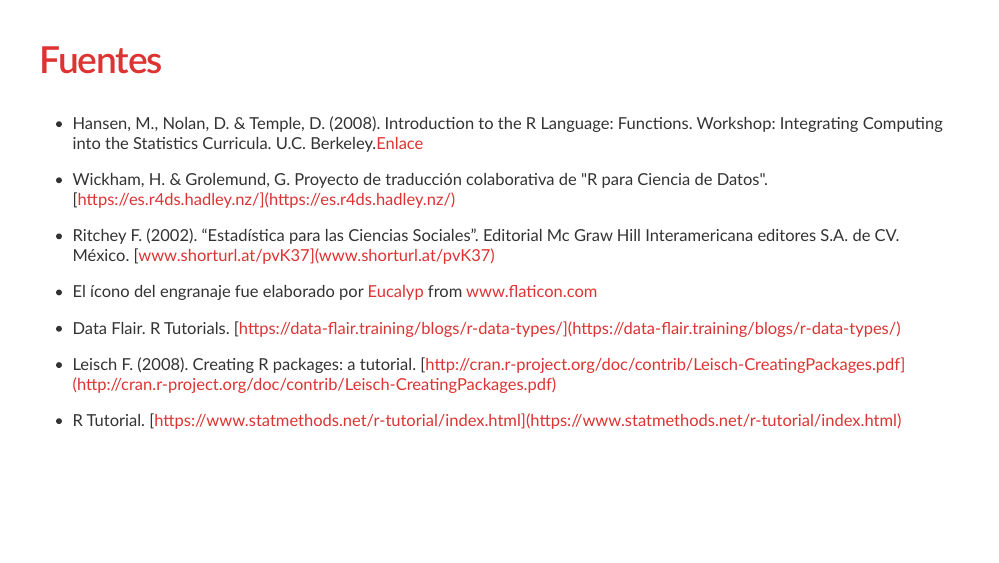
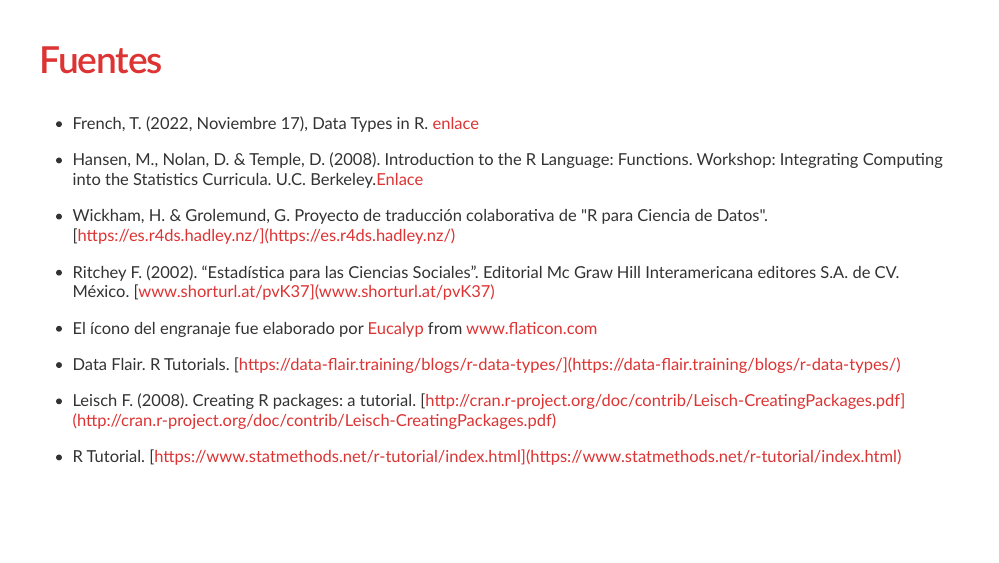
Before and after one commit to AGSCL/Taller-UDP-2022, an R Markdown document (Clase-1-5.Rmd): page 20 of 20. Rendered offline with R 4.5, knitr and Pandoc, with nearby package versions; the slides are laid out offline by our stand-in for remark.js, each with all of its steps uncovered, in fonts that may differ from those the slides ask for, and without slide numbers, shadows or browser add-ons; colours and fonts come from the style sheet that the author committed, because xaringanthemer is not installed; some code elsewhere in the file could not run offline; a font, style sheet, LaTeX package, included part or bibliography that could not be used is replaced or left out.

Commit message:
añado un enlace

```diff
--- a/Clase-1-5.Rmd
+++ b/Clase-1-5.Rmd
@@ -962,6 +962,8 @@ paste0("Simón dice", ", \'", objeto,"\'")
 ---
 ## Fuentes
 
+- French, T. (2022, Noviembre 17), Data Types in R. [enlace](https://www.r-bloggers.com/2022/11/data-types-in-r-3/?utm_source=phpList&utm_medium=email&utm_campaign=R-bloggers-daily&utm_content=HTML)
+
 - Hansen, M., Nolan, D. & Temple, D. (2008). Introduction to the R Language: Functions. Workshop: Integrating Computing into the Statistics Curricula. U.C. Berkeley.[Enlace](https://www.stat.berkeley.edu/~statcur/Workshop2/Presentations/functions.pdf)
 
 - Wickham, H. & Grolemund, G. Proyecto de traducción colaborativa de "R para Ciencia de Datos". [https://es.r4ds.hadley.nz/](https://es.r4ds.hadley.nz/)
```
